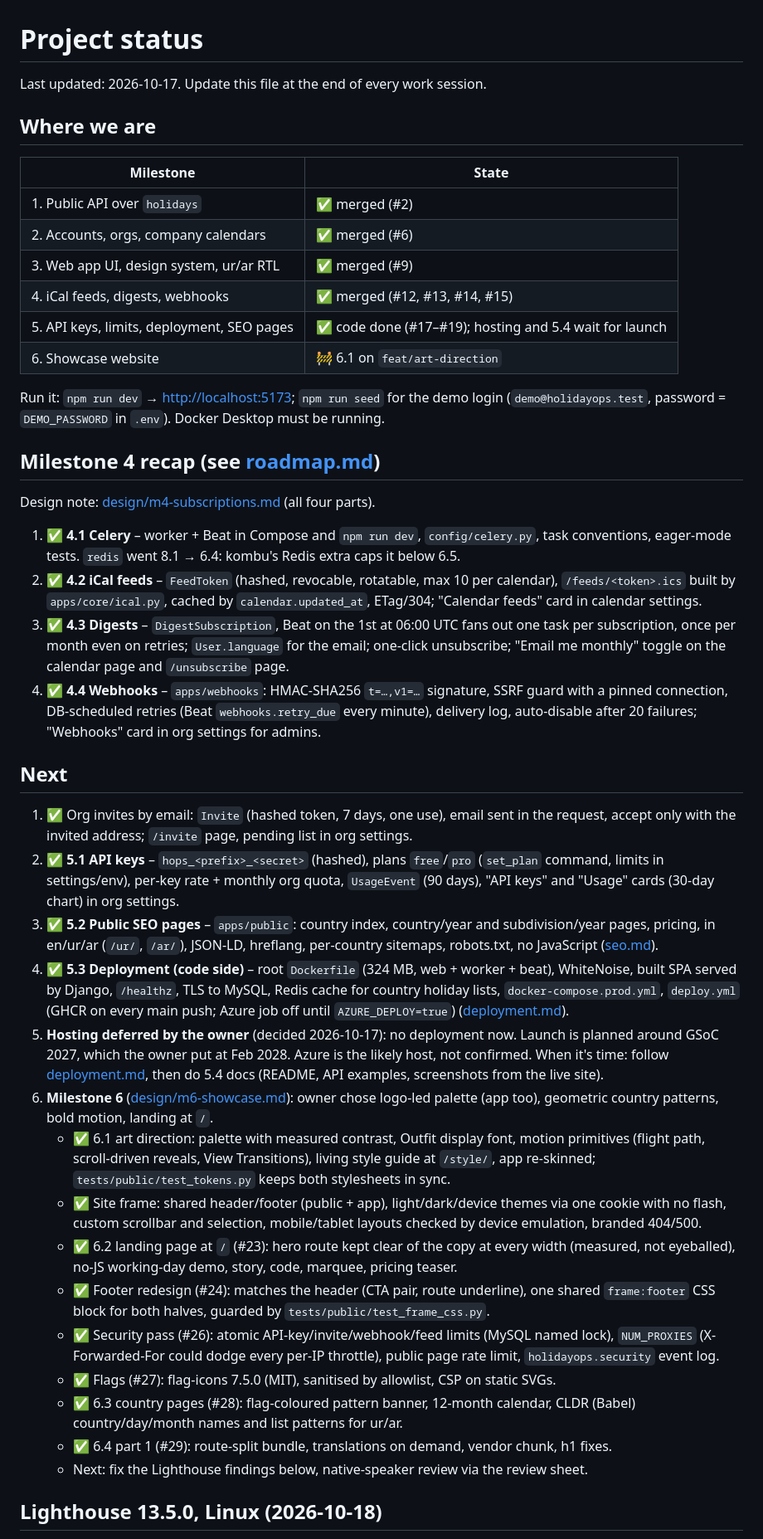
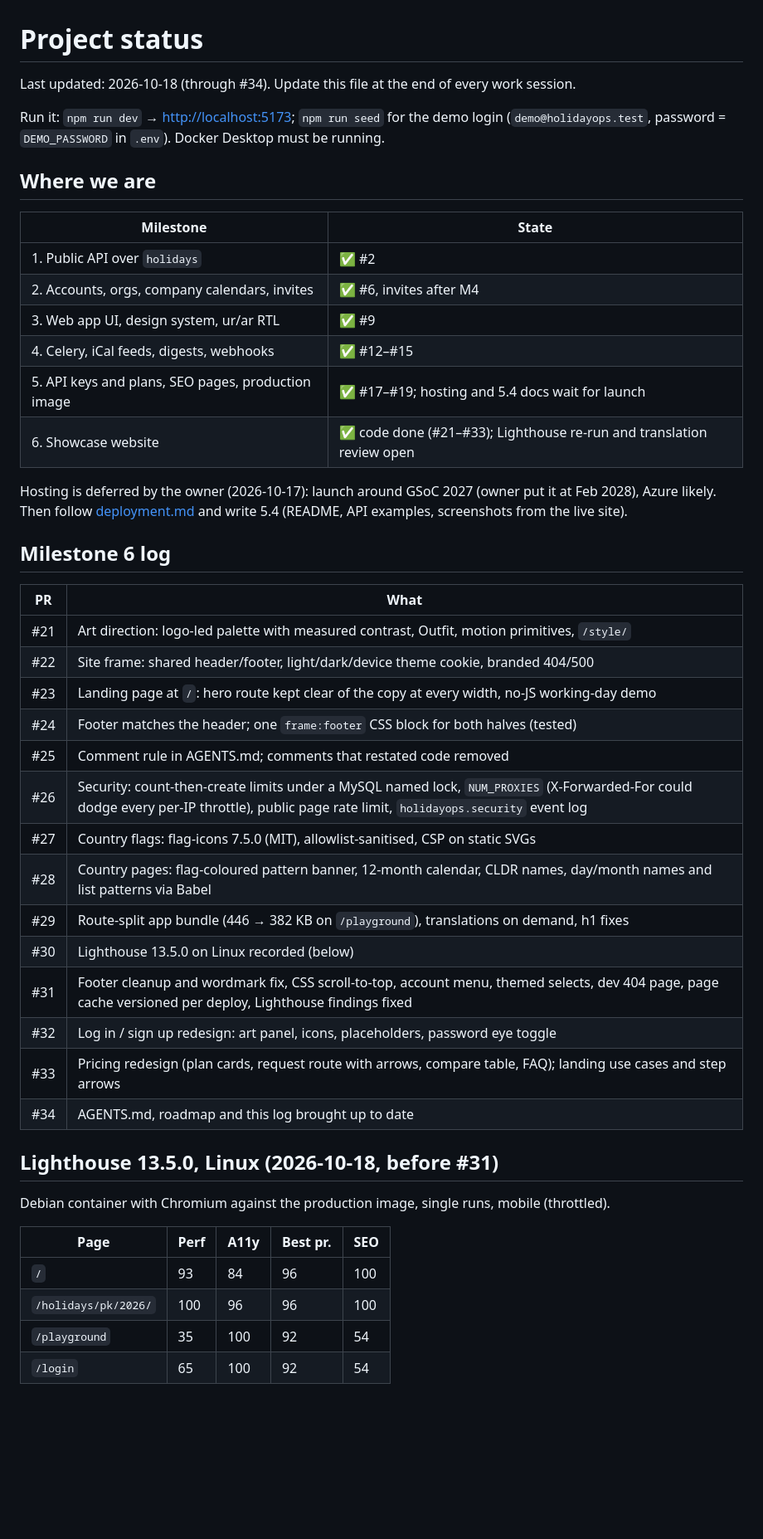
Before and after one commit to ahmershahdev/holidayops, a Markdown page: docs/status.md, the part around one of its changes. Shown at 83% size. Rendered like a GitHub page; blank space fills up the shorter version.

Commit message:
Rewrite the status log through #34 (#35)

```diff
--- a/docs/status.md
+++ b/docs/status.md
@@ -1,74 +1,52 @@
 # Project status
 
-Last updated: 2026-10-17. Update this file at the end of every work session.
+Last updated: 2026-10-18 (through #34). Update this file at the end of every work session.
+
+Run it: `npm run dev` → <http://localhost:5173>; `npm run seed` for the demo login
+(`demo@holidayops.test`, password = `DEMO_PASSWORD` in `.env`). Docker Desktop must be running.
 
 ## Where we are
 
 | Milestone | State |
 |---|---|
-| 1. Public API over `holidays` | ✅ merged (#2) |
-| 2. Accounts, orgs, company calendars | ✅ merged (#6) |
-| 3. Web app UI, design system, ur/ar RTL | ✅ merged (#9) |
-| 4. iCal feeds, digests, webhooks | ✅ merged (#12, #13, #14, #15) |
-| 5. API keys, limits, deployment, SEO pages | ✅ code done (#17–#19); hosting and 5.4 wait for launch |
-| 6. Showcase website | 🚧 6.1 on `feat/art-direction` |
+| 1. Public API over `holidays` | ✅ #2 |
+| 2. Accounts, orgs, company calendars, invites | ✅ #6, invites after M4 |
+| 3. Web app UI, design system, ur/ar RTL | ✅ #9 |
+| 4. Celery, iCal feeds, digests, webhooks | ✅ #12–#15 |
+| 5. API keys and plans, SEO pages, production image | ✅ #17–#19; hosting and 5.4 docs wait for launch |
+| 6. Showcase website | ✅ code done (#21–#33); Lighthouse re-run and translation review open |
 
-Run it: `npm run dev` → <http://localhost:5173>; `npm run seed` for the demo login
-(`demo@holidayops.test`, password = `DEMO_PASSWORD` in `.env`). Docker Desktop must be running.
+Hosting is deferred by the owner (2026-10-17): launch around GSoC 2027 (owner put it at Feb 2028),
+Azure likely. Then follow [deployment.md](deployment.md) and write 5.4 (README, API examples,
+screenshots from the live site).
 
-## Milestone 4 recap (see [roadmap.md](roadmap.md))
+## Milestone 6 log
 
-Design note: [design/m4-subscriptions.md](design/m4-subscriptions.md) (all four parts).
+| PR | What |
+|---|---|
+| #21 | Art direction: logo-led palette with measured contrast, Outfit, motion primitives, `/style/` |
+| #22 | Site frame: shared header/footer, light/dark/device theme cookie, branded 404/500 |
+| #23 | Landing page at `/`: hero route kept clear of the copy at every width, no-JS working-day demo |
+| #24 | Footer matches the header; one `frame:footer` CSS block for both halves (tested) |
+| #25 | Comment rule in AGENTS.md; comments that restated code removed |
+| #26 | Security: count-then-create limits under a MySQL named lock, `NUM_PROXIES` (X-Forwarded-For could dodge every per-IP throttle), public page rate limit, `holidayops.security` event log |
+| #27 | Country flags: flag-icons 7.5.0 (MIT), allowlist-sanitised, CSP on static SVGs |
+| #28 | Country pages: flag-coloured pattern banner, 12-month calendar, CLDR names, day/month names and list patterns via Babel |
+| #29 | Route-split app bundle (446 → 382 KB on `/playground`), translations on demand, h1 fixes |
+| #30 | Lighthouse 13.5.0 on Linux recorded (below) |
+| #31 | Footer cleanup and wordmark fix, CSS scroll-to-top, account menu, themed selects, dev 404 page, page cache versioned per deploy, Lighthouse findings fixed |
+| #32 | Log in / sign up redesign: art panel, icons, placeholders, password eye toggle |
+| #33 | Pricing redesign (plan cards, request route with arrows, compare table, FAQ); landing use cases and step arrows |
+| #34 | AGENTS.md, roadmap and this log brought up to date |
 
-1. ✅ **4.1 Celery** – worker + Beat in Compose and `npm run dev`, `config/celery.py`, task
-   conventions, eager-mode tests. `redis` went 8.1 → 6.4: kombu's Redis extra caps it below 6.5.
-2. ✅ **4.2 iCal feeds** – `FeedToken` (hashed, revocable, rotatable, max 10 per calendar),
-   `/feeds/<token>.ics` built by `apps/core/ical.py`, cached by `calendar.updated_at`, ETag/304;
-   "Calendar feeds" card in calendar settings.
-3. ✅ **4.3 Digests** – `DigestSubscription`, Beat on the 1st at 06:00 UTC fans out one task per
-   subscription, once per month even on retries; `User.language` for the email; one-click
-   unsubscribe; "Email me monthly" toggle on the calendar page and `/unsubscribe` page.
-4. ✅ **4.4 Webhooks** – `apps/webhooks`: HMAC-SHA256 `t=…,v1=…` signature, SSRF guard with
-   a pinned connection, DB-scheduled retries (Beat `webhooks.retry_due` every minute), delivery
-   log, auto-disable after 20 failures; "Webhooks" card in org settings for admins.
-## Next
+## Lighthouse 13.5.0, Linux (2026-10-18, before #31)
 
-1. ✅ Org invites by email: `Invite` (hashed token, 7 days, one use), email sent in the request,
-   accept only with the invited address; `/invite` page, pending list in org settings.
-2. ✅ **5.1 API keys** – `hops_<prefix>_<secret>` (hashed), plans `free`/`pro` (`set_plan`
-   command, limits in settings/env), per-key rate + monthly org quota, `UsageEvent` (90 days),
-   "API keys" and "Usage" cards (30-day chart) in org settings.
-3. ✅ **5.2 Public SEO pages** – `apps/public`: country index, country/year and subdivision/year
-   pages, pricing, in en/ur/ar (`/ur/`, `/ar/`), JSON-LD, hreflang, per-country sitemaps,
-   robots.txt, no JavaScript ([seo.md](seo.md)).
-4. ✅ **5.3 Deployment (code side)** – root `Dockerfile` (324 MB, web + worker + beat), WhiteNoise,
-   built SPA served by Django, `/healthz`, TLS to MySQL, Redis cache for country holiday lists,
-   `docker-compose.prod.yml`, `deploy.yml` (GHCR on every main push; Azure job off until
-   `AZURE_DEPLOY=true`) ([deployment.md](deployment.md)).
-5. **Hosting deferred by the owner** (decided 2026-10-17): no deployment now. Launch is planned
-   around GSoC 2027, which the owner put at Feb 2028. Azure is the likely host, not confirmed. When
-   it's time: follow [deployment.md](deployment.md), then do 5.4 docs (README, API examples,
-   screenshots from the live site).
-6. **Milestone 6** ([design/m6-showcase.md](design/m6-showcase.md)): owner chose logo-led palette
-   (app too), geometric country patterns, bold motion, landing at `/`.
-   - ✅ 6.1 art direction: palette with measured contrast, Outfit display font, motion primitives
-     (flight path, scroll-driven reveals, View Transitions), living style guide at `/style/`,
-     app re-skinned; `tests/public/test_tokens.py` keeps both stylesheets in sync.
-   - ✅ Site frame: shared header/footer (public + app), light/dark/device themes via one cookie
-     with no flash, custom scrollbar and selection, mobile/tablet layouts checked by device
-     emulation, branded 404/500.
-   - ✅ 6.2 landing page at `/` (#23): hero route kept clear of the copy at every width
-     (measured, not eyeballed), no-JS working-day demo, story, code, marquee, pricing teaser.
-   - ✅ Footer redesign (#24): matches the header (CTA pair, route underline), one shared
-     `frame:footer` CSS block for both halves, guarded by `tests/public/test_frame_css.py`.
-   - ✅ Security pass (#26): atomic API-key/invite/webhook/feed limits (MySQL named lock),
-     `NUM_PROXIES` (X-Forwarded-For could dodge every per-IP throttle), public page rate limit,
-     `holidayops.security` event log.
-   - ✅ Flags (#27): flag-icons 7.5.0 (MIT), sanitised by allowlist, CSP on static SVGs.
-   - ✅ 6.3 country pages (#28): flag-coloured pattern banner, 12-month calendar, CLDR (Babel)
-     country/day/month names and list patterns for ur/ar.
-   - ✅ 6.4 part 1 (#29): route-split bundle, translations on demand, vendor chunk, h1 fixes.
-   - Next: fix the Lighthouse findings below, native-speaker review via the review sheet.
+Debian container with Chromium against the production image, single runs, mobile (throttled).
 
-## Lighthouse 13.5.0, Linux (2026-10-18)
+| Page | Perf | A11y | Best pr. | SEO |
+|---|---|---|---|---|
+| `/` | 93 | 84 | 96 | 100 |
+| `/holidays/pk/2026/` | 100 | 96 | 96 | 100 |
+| `/playground` | 35 | 100 | 92 | 54 |
+| `/login` | 65 | 100 | 92 | 54 |
 
```
Also changed, not shown: other parts of docs/status.md (+37 -49 lines).
